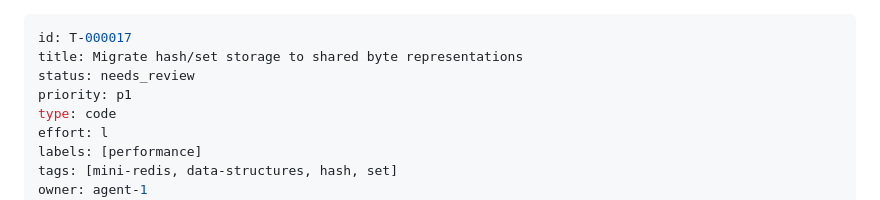
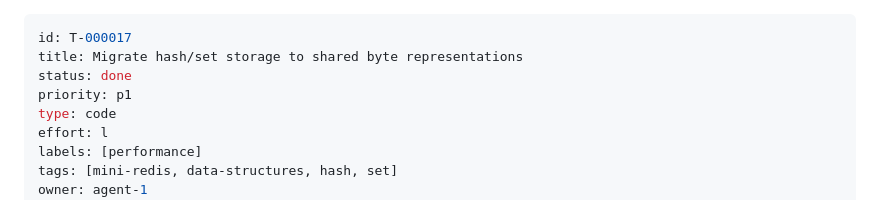
Before and after one commit to muonium-ai/muon-js, a Markdown page: tickets/T-000017.md, the part around the change. GitHub-like rendering.

Commit message:
Mark T-000017 done

```diff
--- a/tickets/T-000017.md
+++ b/tickets/T-000017.md
@@ -1,7 +1,7 @@
 ---
 id: T-000017
 title: Migrate hash/set storage to shared byte representations
-status: needs_review
+status: done
 priority: p1
 type: code
 effort: l
```
